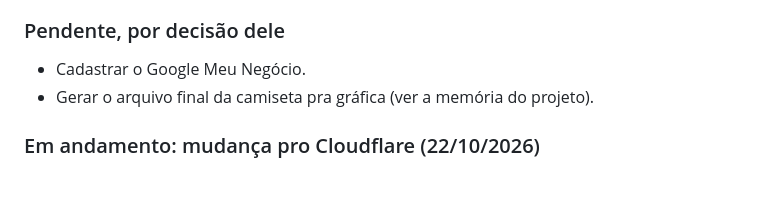
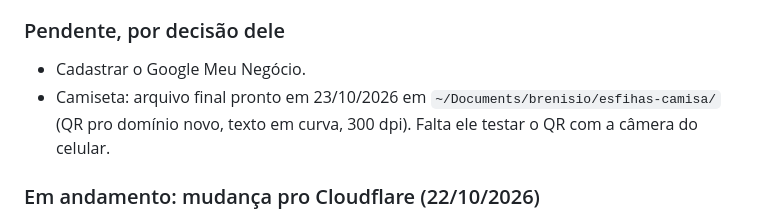
Before and after one commit to esfihasayones/esfihasayones.github.io, a Markdown page: CLAUDE.md, the part around the change. Drawn GitHub-style; blank space fills up the shorter version.

Commit message:
Registra que a estampa da camisa foi refeita com o QR do domínio novo
Co-Authored-By: Claude Opus 5.5 <noreply@anthropic.com>

```diff
--- a/CLAUDE.md
+++ b/CLAUDE.md
@@ -44,7 +44,7 @@ faça commit e push logo, sem deixar nada solto.
 ### Pendente, por decisão dele
 
 - Cadastrar o Google Meu Negócio.
-- Gerar o arquivo final da camiseta pra gráfica (ver a memória do projeto).
+- Camiseta: arquivo final pronto em 23/10/2026 em `~/Documents/brenisio/esfihas-camisa/` (QR pro domínio novo, texto em curva, 300 dpi). Falta ele testar o QR com a câmera do celular.
 
 ### Em andamento: mudança pro Cloudflare (22/10/2026)
 
```
